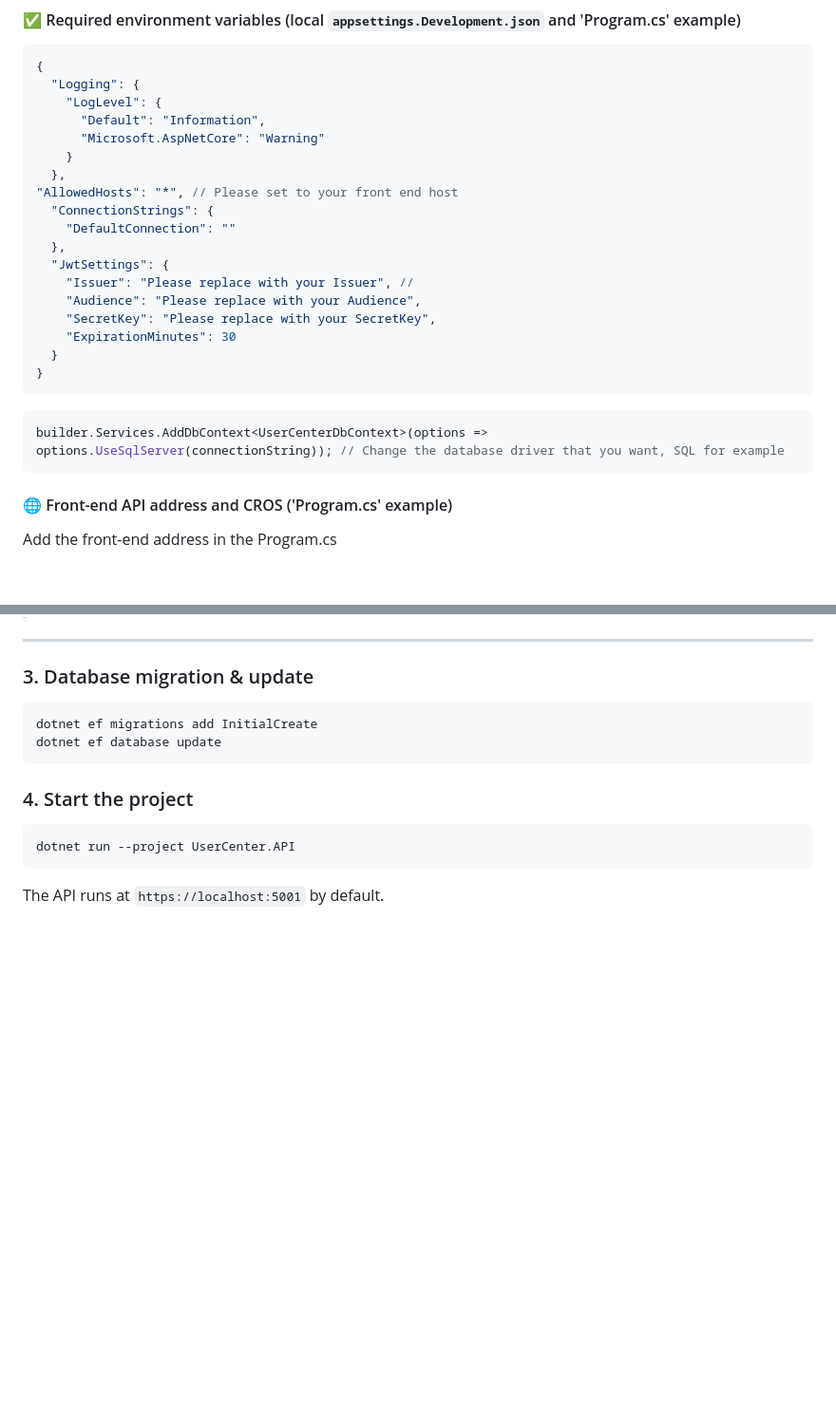
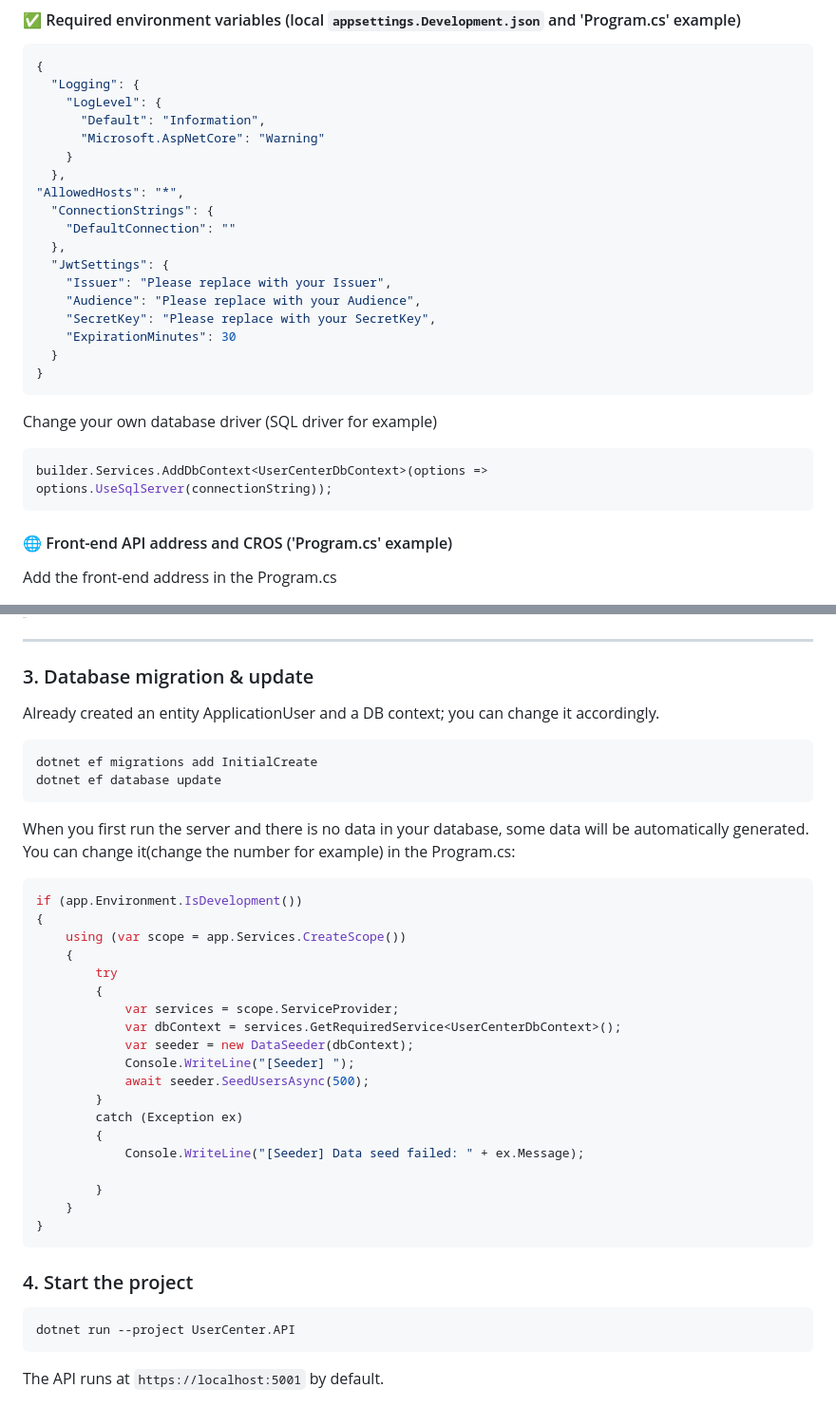
Before and after one commit to MaxwellJia/UserCenter-Demo, a Markdown page: README.md, 2 parts joined by grey strips. Shown: that part at 95% size. Rendered like a GitHub page; blank space fills up the shorter version.

````diff
--- a/README.md
+++ b/README.md
@@ -36,12 +36,12 @@ You need to set the following environment variables to run the service correctly
       "Microsoft.AspNetCore": "Warning"
     }
   },
-"AllowedHosts": "*", // Please set to your front end host
+"AllowedHosts": "*",
   "ConnectionStrings": {
     "DefaultConnection": ""
   },
   "JwtSettings": {
-    "Issuer": "Please replace with your Issuer", //
+    "Issuer": "Please replace with your Issuer",
     "Audience": "Please replace with your Audience",
     "SecretKey": "Please replace with your SecretKey",
     "ExpirationMinutes": 30
@@ -49,9 +49,11 @@ You need to set the following environment variables to run the service correctly
 }
 ```
 
+Change your own database driver (SQL driver for example)
+
 ```json
 builder.Services.AddDbContext<UserCenterDbContext>(options =>
-options.UseSqlServer(connectionString)); // Change the database driver that you want, SQL for example
+options.UseSqlServer(connectionString));
 ```
 
 #### 🌐 Front-end API address and CROS ('Program.cs' example)
@@ -77,9 +79,35 @@ builder.Services.AddCors(options =>
 
 ### 3. Database migration & update
 
+Already created an entity ApplicationUser and a DB context; you can change it accordingly.
+
 ```bash
 dotnet ef migrations add InitialCreate
 dotnet ef database update
+```
+
+When you first run the server and there is no data in your database, some data will be automatically generated. You can change it(change the number for example) in the Program.cs:
+
+```json
+if (app.Environment.IsDevelopment())
+{
+    using (var scope = app.Services.CreateScope())
+    {
+        try
+        {
+            var services = scope.ServiceProvider;
+            var dbContext = services.GetRequiredService<UserCenterDbContext>();
+            var seeder = new DataSeeder(dbContext);
+            Console.WriteLine("[Seeder] ");
+            await seeder.SeedUsersAsync(500);
+        }
+        catch (Exception ex)
+        {
+            Console.WriteLine("[Seeder] Data seed failed: " + ex.Message);
+
+        }
+    }
+}
 ```
 
 ### 4. Start the project
````
